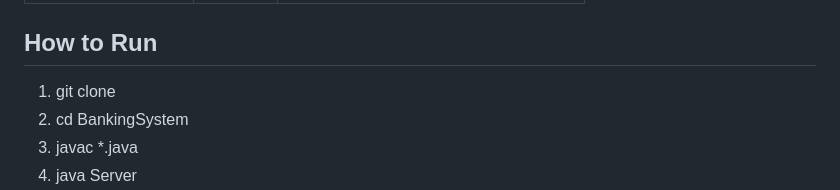
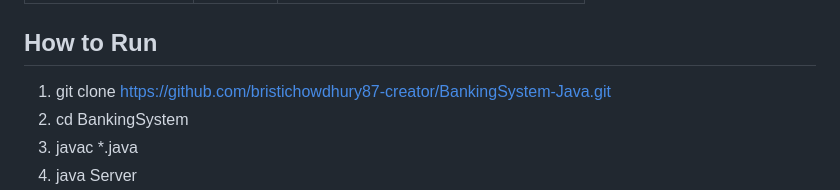
Before and after one commit to bristichowdhury87-creator/BankingSystem-Java, a Markdown page: README.md, the part around the change. Drawn GitHub-style.

Commit message:
Update clone command with actual repository URL

```diff
--- a/README.md
+++ b/README.md
@@ -43,7 +43,7 @@ BankingSystem/
 
 
 ## How to Run
-1. git clone <repo-url>
+1. git clone https://github.com/bristichowdhury87-creator/BankingSystem-Java.git
 2. cd BankingSystem
 3. javac *.java
 4. java Server
```
